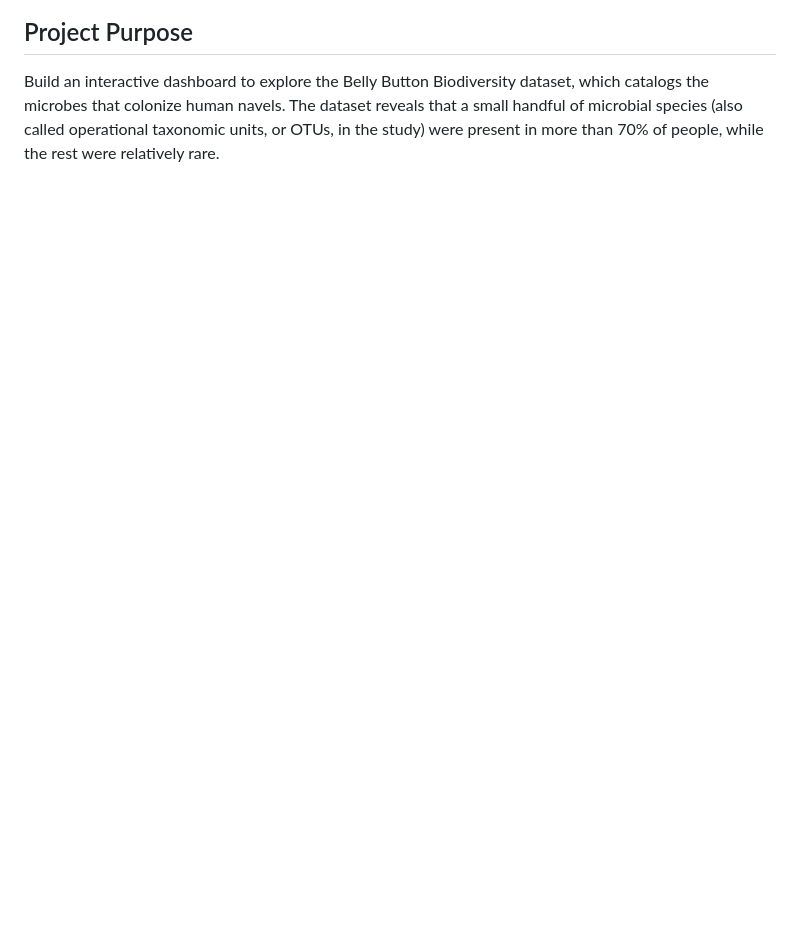
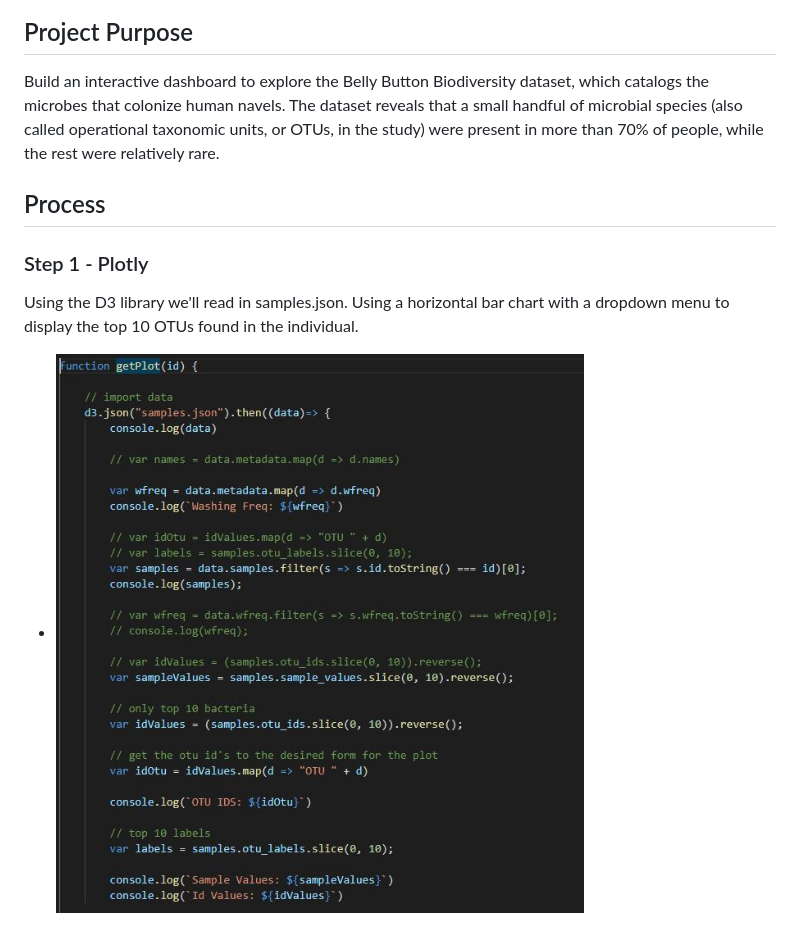
Before and after one commit to vgnenov/Belly-Button-Biodiversity, a Markdown page: README.md, the part around the change. Drawn GitHub-style; pictures changed too: Instructions/Images/D3Code.JPG (added); blank space fills up the shorter version.

```diff
--- a/README.md
+++ b/README.md
@@ -5,3 +5,10 @@
 ## Project Purpose
 
 Build an interactive dashboard to explore the Belly Button Biodiversity dataset, which catalogs the microbes that colonize human navels.  The dataset reveals that a small handful of microbial species (also called operational taxonomic units, or OTUs, in the study) were present in more than 70% of people, while the rest were relatively rare.
+
+## Process
+
+### Step 1 - Plotly
+
+Using the D3 library we'll read in samples.json.  Using a horizontal bar chart with a dropdown menu to display the top 10 OTUs found in the individual.
+ - ![Screenshot](Instructions/Images/D3Code.JPG "Screenshot")
```
